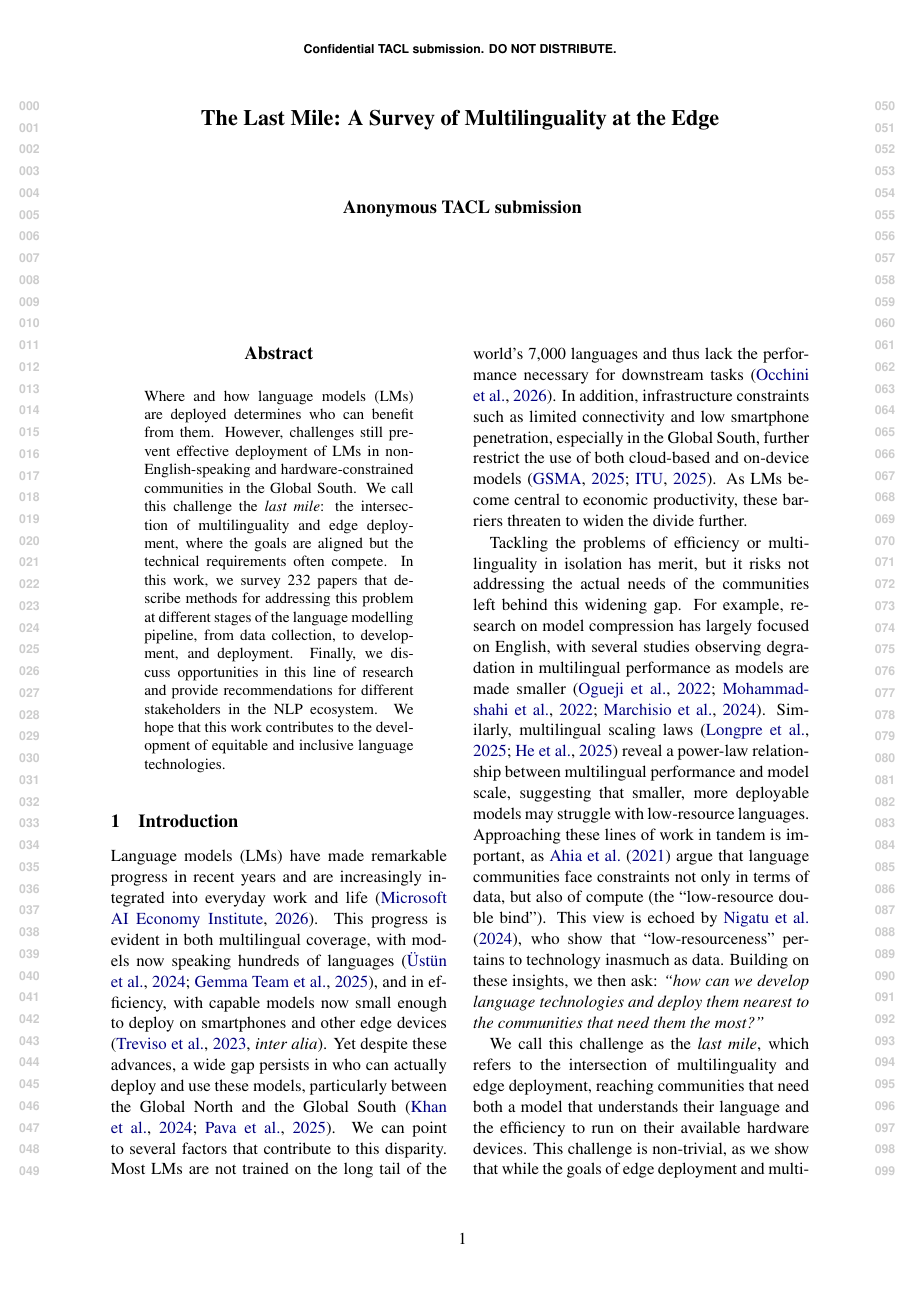
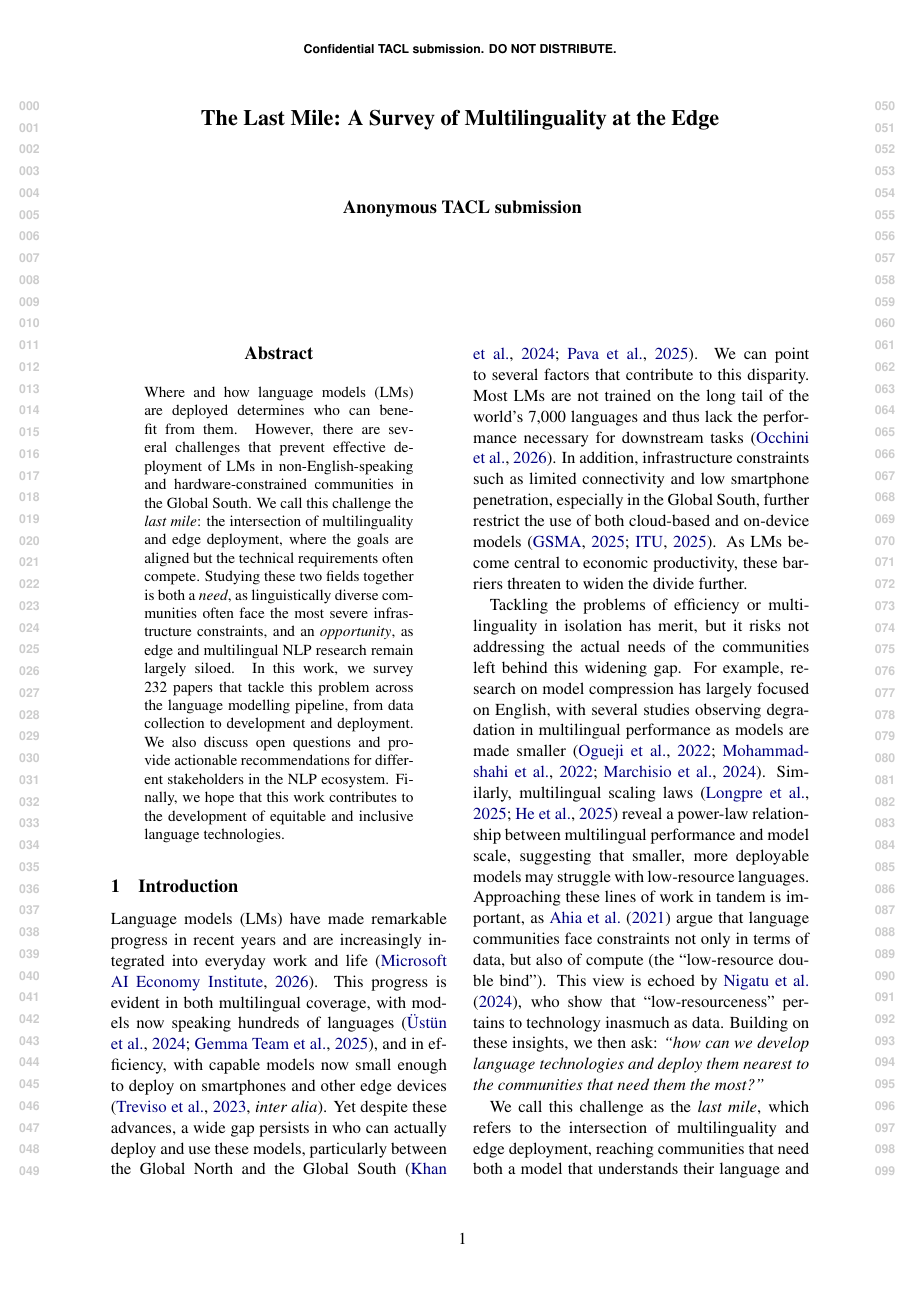
Before and after one commit to ljvmiranda921/multilinguality-at-the-edge, a LaTeX paper (tacl2021v1-template.tex): page 1 of 22. Compiled offline with pdfLaTeX.

Commit message:
[wip] Update

```diff
--- a/tacl2021v1-template.tex
+++ b/tacl2021v1-template.tex
@@ -100,11 +100,12 @@ TACL-submission anonymization requirements)}
 \begin{abstract}
   % \ljm{\lipsum[1]}
   Where and how language models (LMs) are deployed determines who can benefit from them.
-  However, challenges still prevent effective deployment of LMs in non-English-speaking and hardware-constrained communities in the Global South.
+  However, there are several challenges that prevent effective deployment of LMs in non-English-speaking and hardware-constrained communities in the Global South.
   We call this challenge the \textit{last mile}: the intersection of multilinguality and edge deployment, where the goals are aligned but the technical requirements often compete.
-  In this work, we survey \numpapers{} papers that describe methods for addressing this problem at different stages of the language modelling pipeline, from data collection, to development, and deployment.
-  Finally, we discuss opportunities in this line of research and provide recommendations for different stakeholders in the NLP ecosystem.
-  We hope that this work contributes to the development of equitable and inclusive language technologies.
+  Studying these two fields together is both a \textit{need}, as linguistically diverse communities often face the most severe infrastructure constraints, and an \textit{opportunity}, as edge and multilingual NLP research remain largely siloed.
+  In this work, we survey \numpapers{} papers that tackle this problem across the language modelling pipeline, from data collection to development and deployment.
+  We also discuss open questions and provide actionable recommendations for different stakeholders in the NLP ecosystem.
+  Finally, we hope that this work contributes to the development of equitable and inclusive language technologies.
 \end{abstract}
 
 \section{Introduction}
```
